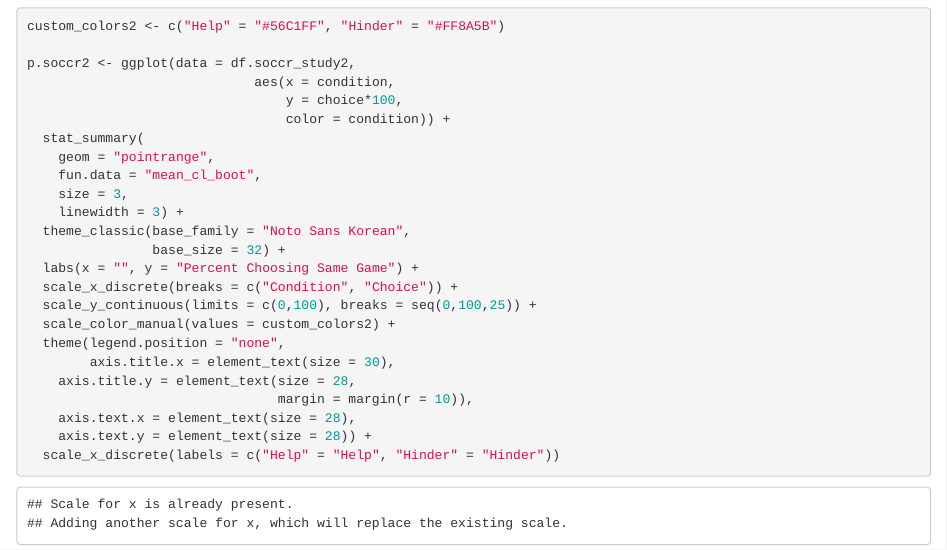
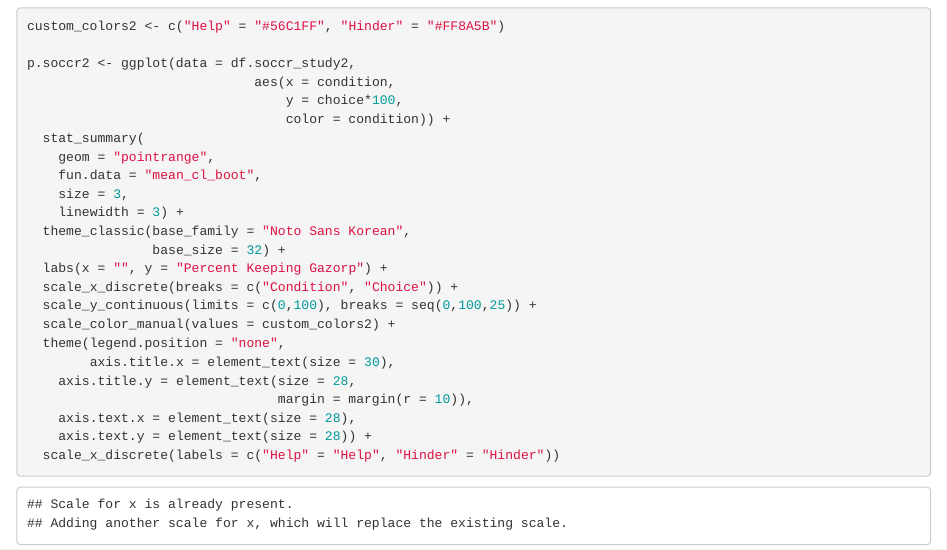
Before and after one commit to pzhu222/soccr_cogsci_2026, an R Markdown document (code/soccr_cogsci_2026_analyses.Rmd): the page in a window 1100 px wide, from 7060 px down. Rendered offline with R 4.5, knitr and Pandoc, with nearby package versions; some code elsewhere in the file could not run offline; a font, style sheet, LaTeX package, included part or bibliography that could not be used is replaced or left out.

Commit message:
css issues

```diff
--- a/code/soccr_cogsci_2026_analyses.Rmd
+++ b/code/soccr_cogsci_2026_analyses.Rmd
@@ -1,8 +1,6 @@
 ---
 title: "soccr_cogsci_2026_analyses"
-output:
-  html_document:
-    css: soccr_cogsci_2026_html.css
+output: html_document
 date: "2026-02-03"
 ---
 
@@ -303,7 +301,7 @@ p.soccr2 <- ggplot(data = df.soccr_study2,
     linewidth = 3) +
   theme_classic(base_family = "Noto Sans Korean",
                 base_size = 32) +
-  labs(x = "", y = "Percent Choosing Same Game") +
+  labs(x = "", y = "Percent Keeping Gazorp") +
   scale_x_discrete(breaks = c("Condition", "Choice")) +
   scale_y_continuous(limits = c(0,100), breaks = seq(0,100,25)) +
   scale_color_manual(values = custom_colors2) +
```
